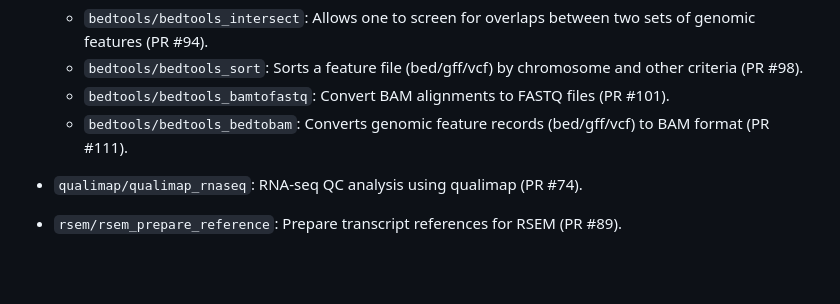
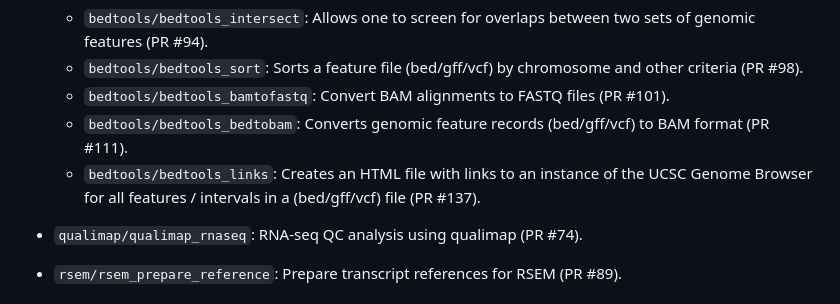
Before and after one commit to viash-hub/biobox, a Markdown page: CHANGELOG.md, the part around the change. Drawn GitHub-style; blank space fills up the shorter version.

```diff
--- a/CHANGELOG.md
+++ b/CHANGELOG.md
@@ -31,6 +31,7 @@
   - `bedtools/bedtools_sort`: Sorts a feature file (bed/gff/vcf) by chromosome and other criteria (PR #98).
   - `bedtools/bedtools_bamtofastq`: Convert BAM alignments to FASTQ files (PR #101).
   - `bedtools/bedtools_bedtobam`: Converts genomic feature records (bed/gff/vcf) to BAM format (PR #111).
+  - `bedtools/bedtools_links`: Creates an HTML file with links to an instance of the UCSC Genome Browser for all features / intervals in a (bed/gff/vcf) file (PR #137).
 
 * `qualimap/qualimap_rnaseq`: RNA-seq QC analysis using qualimap (PR #74).
 
```
